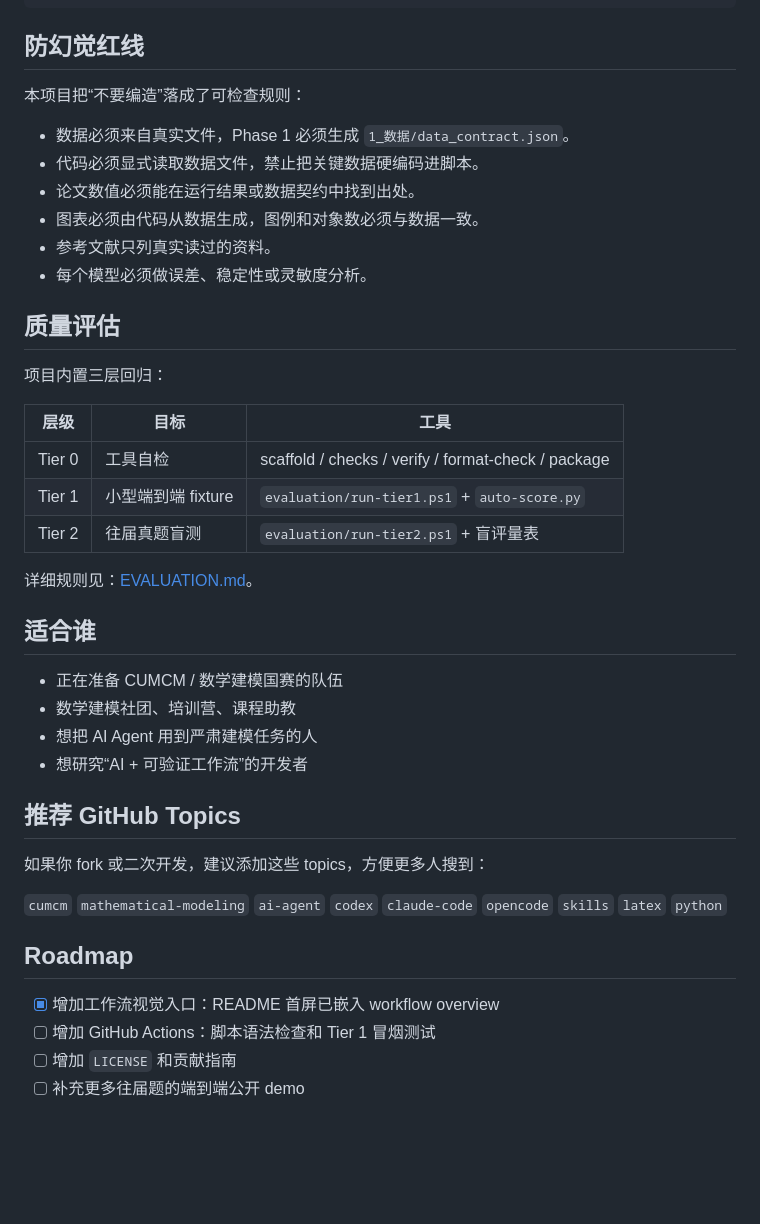
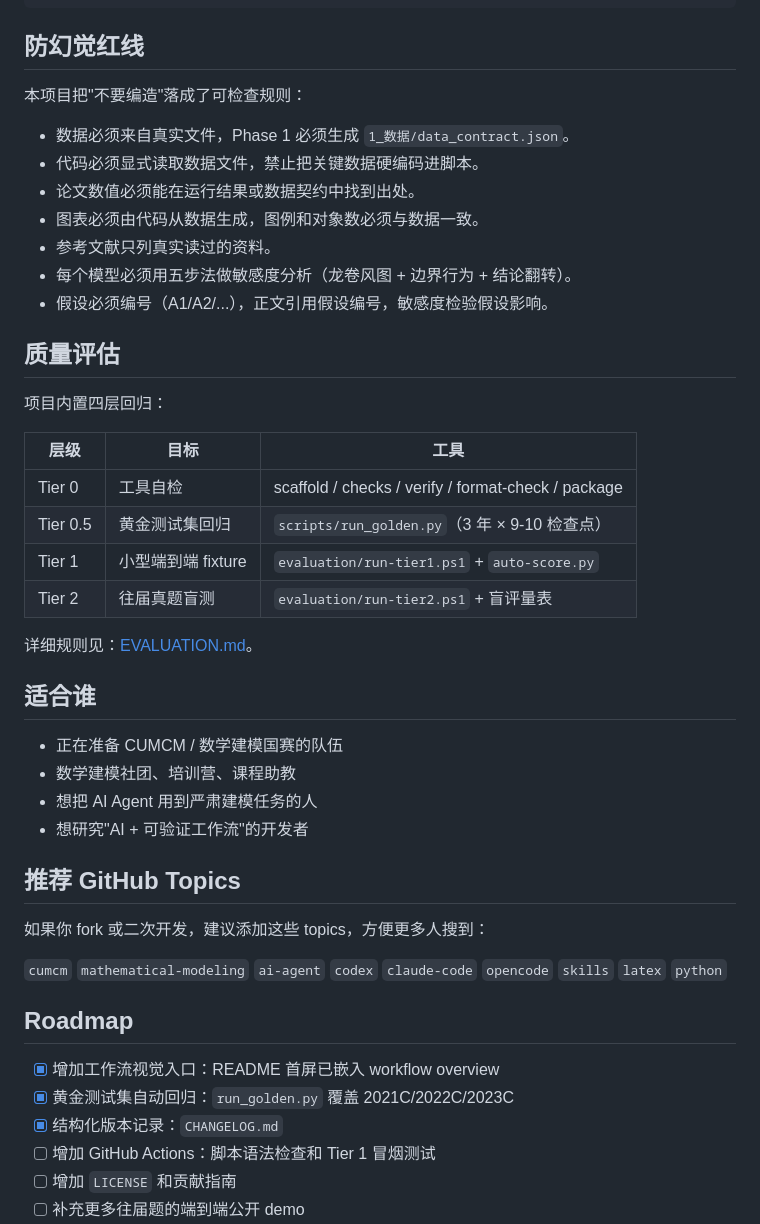
Before and after one commit to ciyuan1234/MCM_skills, a Markdown page: README.md, the part around one of its changes. Rendered like a GitHub page; blank space fills up the shorter version.

```diff
--- a/README.md
+++ b/README.md
@@ -171,22 +198,24 @@ winget install MiKTeX.MiKTeX
 
 ## 防幻觉红线
 
-本项目把“不要编造”落成了可检查规则：
+本项目把"不要编造"落成了可检查规则：
 
 - 数据必须来自真实文件，Phase 1 必须生成 `1_数据/data_contract.json`。
 - 代码必须显式读取数据文件，禁止把关键数据硬编码进脚本。
 - 论文数值必须能在运行结果或数据契约中找到出处。
 - 图表必须由代码从数据生成，图例和对象数必须与数据一致。
 - 参考文献只列真实读过的资料。
-- 每个模型必须做误差、稳定性或灵敏度分析。
+- 每个模型必须用五步法做敏感度分析（龙卷风图 + 边界行为 + 结论翻转）。
+- 假设必须编号（A1/A2/...），正文引用假设编号，敏感度检验假设影响。
 
 ## 质量评估
 
-项目内置三层回归：
+项目内置四层回归：
 
 | 层级 | 目标 | 工具 |
 |---|---|---|
 | Tier 0 | 工具自检 | scaffold / checks / verify / format-check / package |
+| Tier 0.5 | 黄金测试集回归 | `scripts/run_golden.py`（3 年 × 9-10 检查点） |
 | Tier 1 | 小型端到端 fixture | `evaluation/run-tier1.ps1` + `auto-score.py` |
 | Tier 2 | 往届真题盲测 | `evaluation/run-tier2.ps1` + 盲评量表 |
 
@@ -197,7 +226,7 @@ winget install MiKTeX.MiKTeX
 - 正在准备 CUMCM / 数学建模国赛的队伍
 - 数学建模社团、培训营、课程助教
 - 想把 AI Agent 用到严肃建模任务的人
-- 想研究“AI + 可验证工作流”的开发者
+- 想研究"AI + 可验证工作流"的开发者
 
 ## 推荐 GitHub Topics
 
@@ -208,6 +237,8 @@ winget install MiKTeX.MiKTeX
 ## Roadmap
 
 - [x] 增加工作流视觉入口：README 首屏已嵌入 workflow overview
+- [x] 黄金测试集自动回归：`run_golden.py` 覆盖 2021C/2022C/2023C
+- [x] 结构化版本记录：`CHANGELOG.md`
 - [ ] 增加 GitHub Actions：脚本语法检查和 Tier 1 冒烟测试
 - [ ] 增加 `LICENSE` 和贡献指南
 - [ ] 补充更多往届题的端到端公开 demo
```
Also changed, not shown: other parts of README.md (+58 -30 lines).
